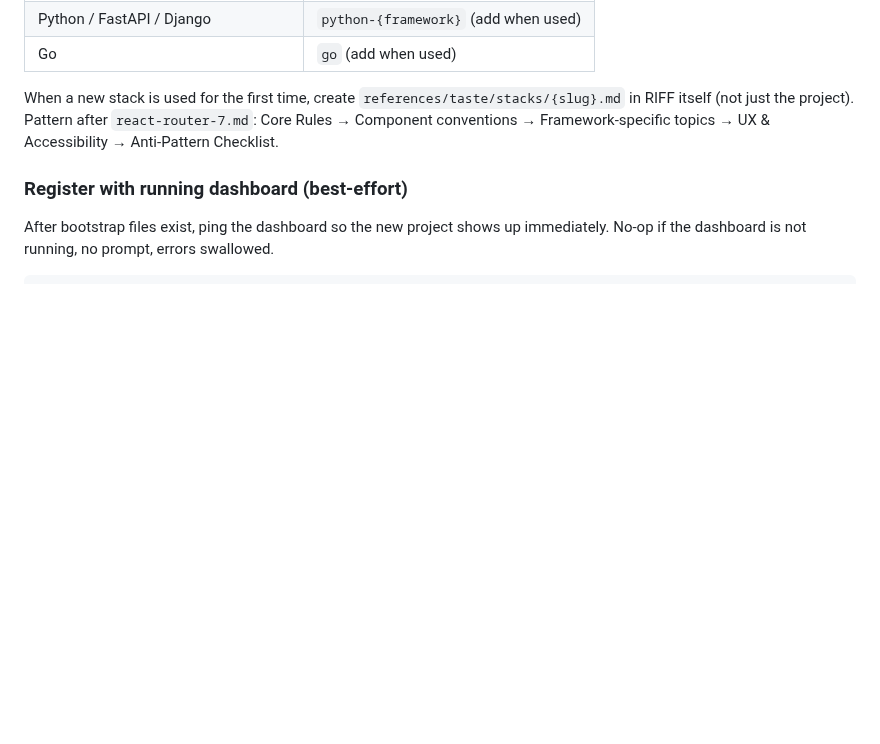
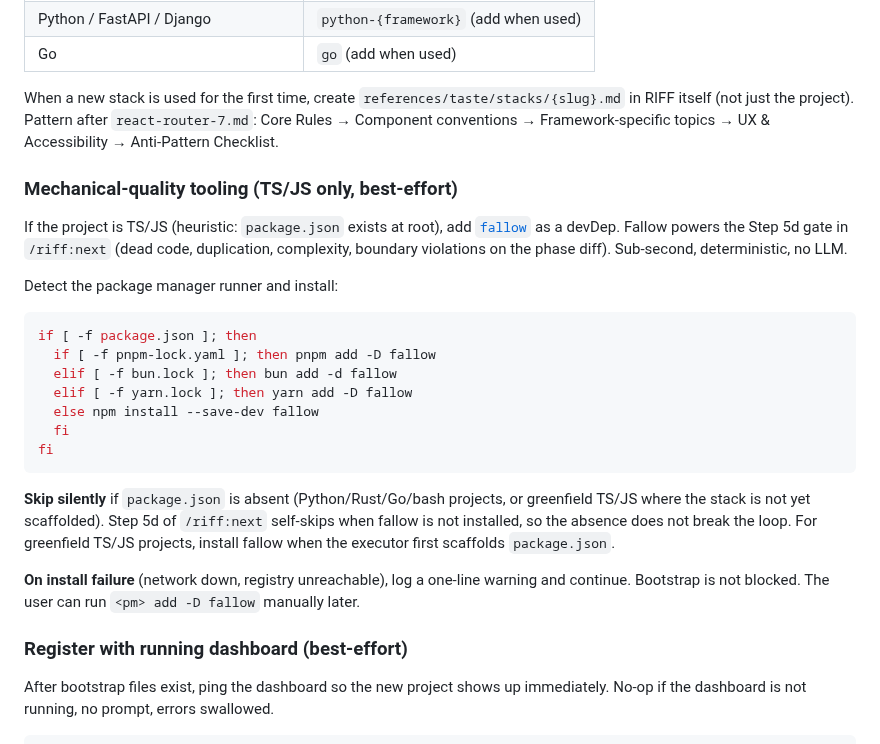
Before and after one commit to alexadark/riff, a Markdown page: commands/start.md, the part around the change. Rendered like a GitHub page; blank space fills up the shorter version.

Commit message:
feat(start): install fallow as devDep on bootstrap for TS/JS
Detects the package manager (pnpm/bun/yarn/npm) and adds fallow as a
devDep when package.json exists. Skips silently for non-TS/JS or
greenfield projects without a scaffolded package.json. Pairs with the
audit gate in /riff:next step 5d.

````diff
--- a/commands/start.md
+++ b/commands/start.md
@@ -233,6 +233,26 @@ Stack is captured in Stage 1 (Constraints axis). Map to slug:
 
 When a new stack is used for the first time, create `references/taste/stacks/{slug}.md` in RIFF itself (not just the project). Pattern after `react-router-7.md`: Core Rules → Component conventions → Framework-specific topics → UX & Accessibility → Anti-Pattern Checklist.
 
+### Mechanical-quality tooling (TS/JS only, best-effort)
+
+If the project is TS/JS (heuristic: `package.json` exists at root), add [`fallow`](https://github.com/fallow-rs/fallow) as a devDep. Fallow powers the Step 5d gate in `/riff:next` (dead code, duplication, complexity, boundary violations on the phase diff). Sub-second, deterministic, no LLM.
+
+Detect the package manager runner and install:
+
+```bash
+if [ -f package.json ]; then
+  if [ -f pnpm-lock.yaml ]; then pnpm add -D fallow
+  elif [ -f bun.lock ]; then bun add -d fallow
+  elif [ -f yarn.lock ]; then yarn add -D fallow
+  else npm install --save-dev fallow
+  fi
+fi
+```
+
+**Skip silently** if `package.json` is absent (Python/Rust/Go/bash projects, or greenfield TS/JS where the stack is not yet scaffolded). Step 5d of `/riff:next` self-skips when fallow is not installed, so the absence does not break the loop. For greenfield TS/JS projects, install fallow when the executor first scaffolds `package.json`.
+
+**On install failure** (network down, registry unreachable), log a one-line warning and continue. Bootstrap is not blocked. The user can run `<pm> add -D fallow` manually later.
+
 ### Register with running dashboard (best-effort)
 
 After bootstrap files exist, ping the dashboard so the new project shows up immediately. No-op if the dashboard is not running, no prompt, errors swallowed.
````
